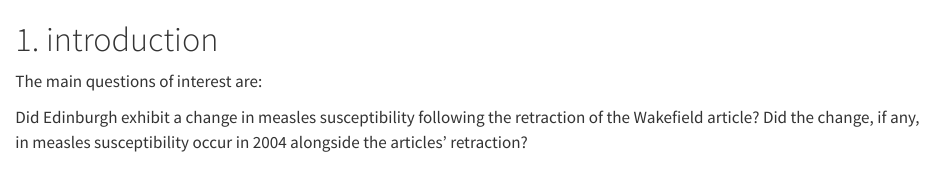
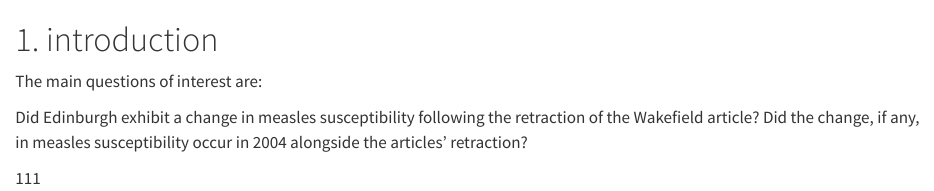
Before and after one commit to Hankwwww/DAS-Group-16, a Quarto document (Group_16_Analysis.qmd): the page in a window 1100 px wide, from its top. Rendered offline with R 4.5, knitr and Pandoc in place of Quarto, with nearby package versions.

Commit message:
update qmd file and project to Group 16

```diff
--- a/Group_16_Analysis.qmd
+++ b/Group_16_Analysis.qmd
@@ -5,3 +5,5 @@ The main questions of interest are:
 
 Did Edinburgh exhibit a change in measles susceptibility following the retraction of the Wakefield article?
 Did the change, if any, in measles susceptibility occur in 2004 alongside the articles’ retraction?
+
+111
```
Also changed, not shown: 1 other file.
